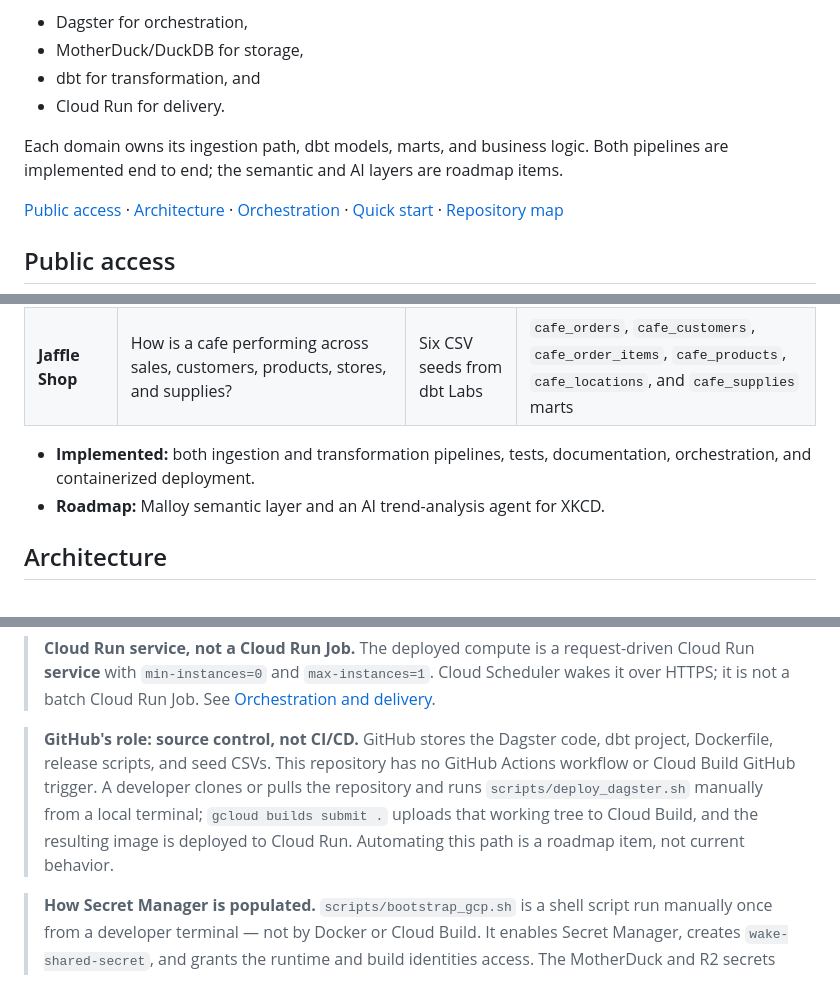
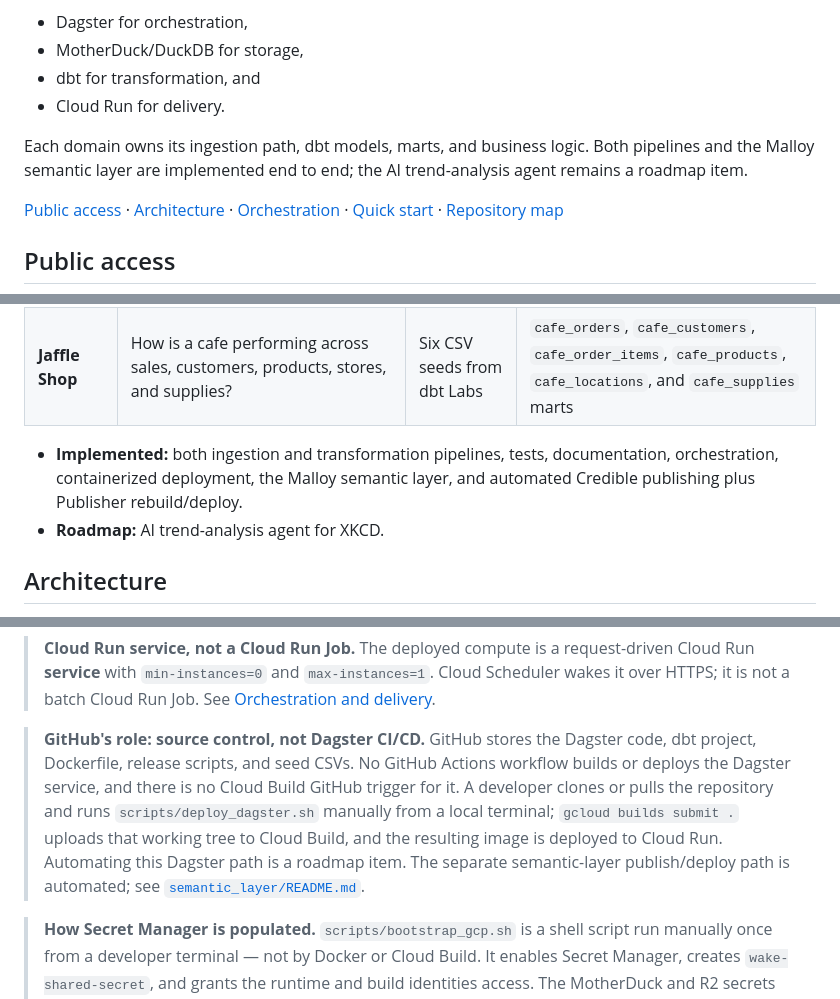
Before and after one commit to antipev/analytics-engineering, a Markdown page: README.md, 3 parts joined by grey strips. Rendered like a GitHub page.

```diff
--- a/README.md
+++ b/README.md
@@ -36,7 +36,7 @@ This repository applies that discipline to two independent domains on one shared
 
 
 
-Each domain owns its ingestion path, dbt models, marts, and business logic. Both pipelines are implemented end to end; the semantic and AI layers are roadmap items.
+Each domain owns its ingestion path, dbt models, marts, and business logic. Both pipelines and the Malloy semantic layer are implemented end to end; the AI trend-analysis agent remains a roadmap item.
 
 [Public access](#public-access) · [Architecture](#architecture) · [Orchestration](#orchestration-and-delivery) · [Quick start](#quick-start) · [Repository map](#repository-map)
 
@@ -55,8 +55,8 @@ Each domain owns its ingestion path, dbt models, marts, and business logic. Both
 | **XKCD** | How have technology, science, and gaming themes changed since 2005, and where should game development invest next? | XKCD JSON API | Incremental `comics` mart and `calendar` dimension |
 | **Jaffle Shop** | How is a cafe performing across sales, customers, products, stores, and supplies? | Six CSV seeds from dbt Labs | `cafe_orders`, `cafe_customers`, `cafe_order_items`, `cafe_products`, `cafe_locations`, and `cafe_supplies` marts |
 
-- **Implemented:** both ingestion and transformation pipelines, tests, documentation, orchestration, and containerized deployment.
-- **Roadmap:** Malloy semantic layer and an AI trend-analysis agent for XKCD.
+- **Implemented:** both ingestion and transformation pipelines, tests, documentation, orchestration, containerized deployment, the Malloy semantic layer, and automated Credible publishing plus Publisher rebuild/deploy.
+- **Roadmap:** AI trend-analysis agent for XKCD.
 
 ## Architecture
 
@@ -149,7 +149,7 @@ MotherDuck and Dagster are shared by both domains. Object storage and the data w
 
 > **Cloud Run service, not a Cloud Run Job.** The deployed compute is a request-driven Cloud Run **service** with `min-instances=0` and `max-instances=1`. Cloud Scheduler wakes it over HTTPS; it is not a batch Cloud Run Job. See [Orchestration and delivery](#orchestration-and-delivery).
 
-> **GitHub's role: source control, not CI/CD.** GitHub stores the Dagster code, dbt project, Dockerfile, release scripts, and seed CSVs. This repository has no GitHub Actions workflow or Cloud Build GitHub trigger. A developer clones or pulls the repository and runs `scripts/deploy_dagster.sh` manually from a local terminal; `gcloud builds submit .` uploads that working tree to Cloud Build, and the resulting image is deployed to Cloud Run. Automating this path is a roadmap item, not current behavior.
+> **GitHub's role: source control, not Dagster CI/CD.** GitHub stores the Dagster code, dbt project, Dockerfile, release scripts, and seed CSVs. No GitHub Actions workflow builds or deploys the Dagster service, and there is no Cloud Build GitHub trigger for it. A developer clones or pulls the repository and runs `scripts/deploy_dagster.sh` manually from a local terminal; `gcloud builds submit .` uploads that working tree to Cloud Build, and the resulting image is deployed to Cloud Run. Automating this Dagster path is a roadmap item. The separate semantic-layer publish/deploy path is automated; see [`semantic_layer/README.md`](./semantic_layer/README.md).
 
 > **How Secret Manager is populated.** `scripts/bootstrap_gcp.sh` is a shell script run manually once from a developer terminal — not by Docker or Cloud Build. It enables Secret Manager, creates `wake-shared-secret`, and grants the runtime and build identities access. The MotherDuck and R2 secrets must already exist; create them manually with `gcloud secrets create` or the Google Cloud console. Cloud Build then consumes `motherduck-token` at build time, while `scripts/deploy_dagster.sh` reads `wake-shared-secret` and passes runtime secret references to Cloud Run.
 
```
Also changed, not shown: other parts of README.md (+18 -5 lines), DOCUMENTATION/2_Plan_and_Implementation/7_PROJECT_1_Credible_GitHub_Implementation.md (+3 -3 lines).
